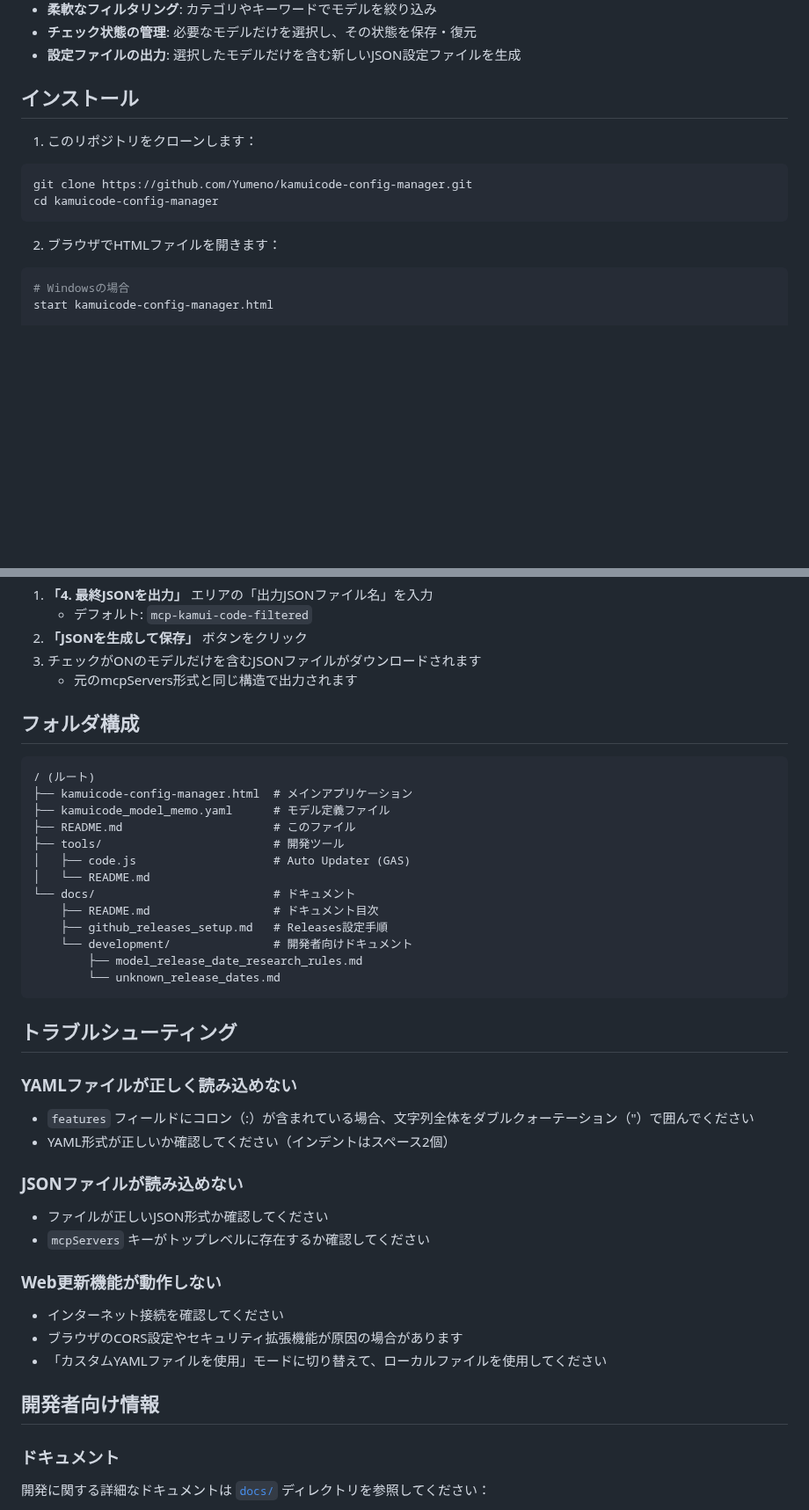
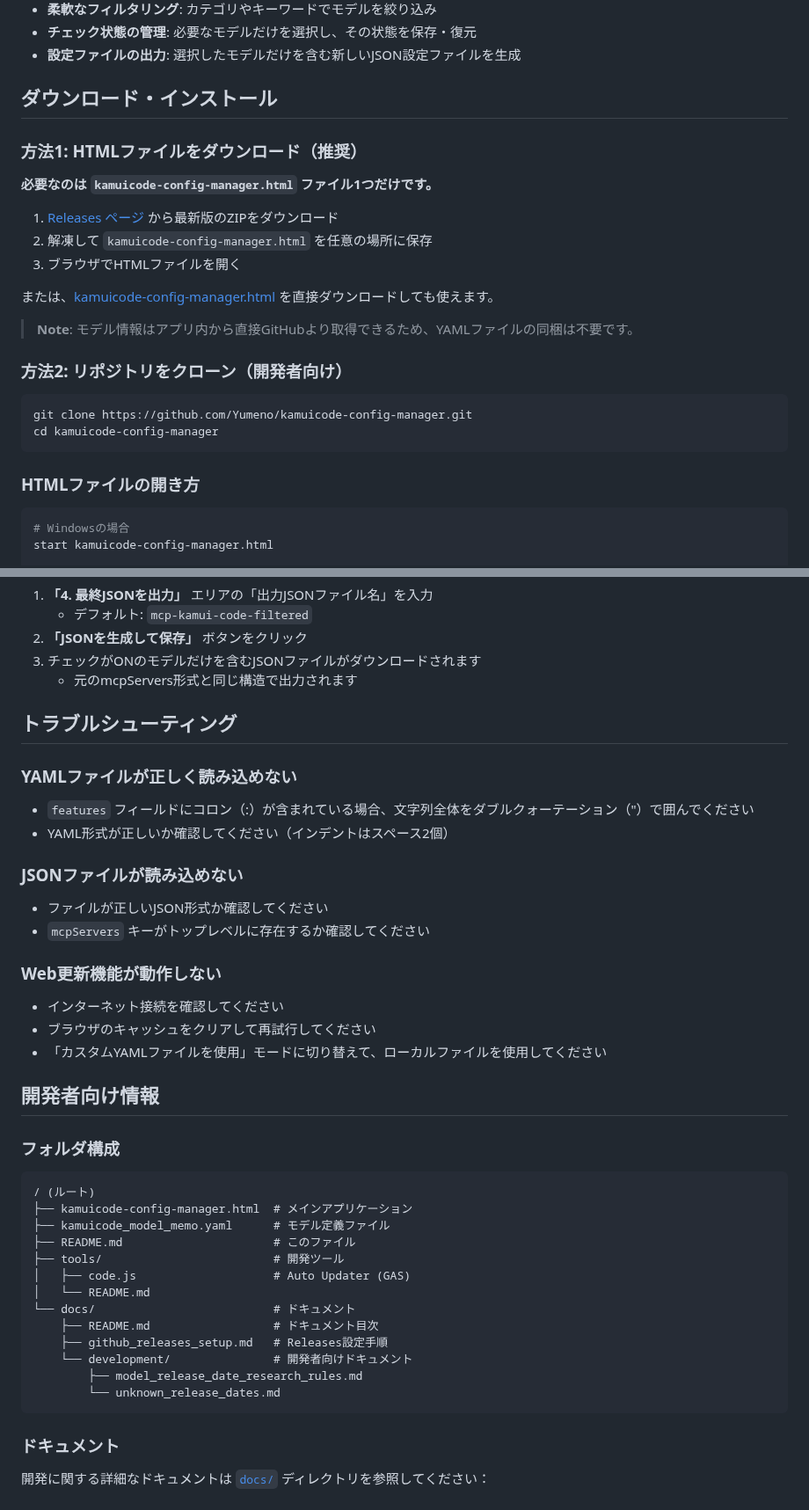
Before and after one commit to Yumeno/kamuicode-config-manager, a Markdown page: README.md, 2 parts joined by grey strips. Shown at 88% size. GitHub-like rendering; blank space fills up the shorter version.

Commit message:
docs: README.mdをWeb更新機能に合わせて大幅更新
- ダウンロード方法を追加（HTMLファイル1つでOK）
- Releasesページからのダウンロードを推奨に
- ステップ2のボタン名を実際のUIに合わせて更新
  - 初回: 「モデル情報を読み込む」
  - 読み込み済み: 「最新に更新」
- フォルダ構成を開発者向け情報に移動

````diff
--- a/README.md
+++ b/README.md
@@ -16,16 +16,28 @@ AIモデルのサーバー構成を簡単に管理できるWebアプリケーシ
 - **チェック状態の管理**: 必要なモデルだけを選択し、その状態を保存・復元
 - **設定ファイルの出力**: 選択したモデルだけを含む新しいJSON設定ファイルを生成
 
-## インストール
+## ダウンロード・インストール
 
-1. このリポジトリをクローンします：
+### 方法1: HTMLファイルをダウンロード（推奨）
+
+**必要なのは `kamuicode-config-manager.html` ファイル1つだけです。**
+
+1. [Releases ページ](https://github.com/Yumeno/kamuicode-config-manager/releases) から最新版のZIPをダウンロード
+2. 解凍して `kamuicode-config-manager.html` を任意の場所に保存
+3. ブラウザでHTMLファイルを開く
+
+または、[kamuicode-config-manager.html](./kamuicode-config-manager.html) を直接ダウンロードしても使えます。
+
+> **Note**: モデル情報はアプリ内から直接GitHubより取得できるため、YAMLファイルの同梱は不要です。
+
+### 方法2: リポジトリをクローン（開発者向け）
 
 ```bash
 git clone https://github.com/Yumeno/kamuicode-config-manager.git
 cd kamuicode-config-manager
 ```
 
-2. ブラウザでHTMLファイルを開きます：
+### HTMLファイルの開き方
 
 ```bash
 # Windowsの場合
@@ -158,7 +171,24 @@ t2i-kamui-flux-krea-lora: false
 3. チェックがONのモデルだけを含むJSONファイルがダウンロードされます
    - 元のmcpServers形式と同じ構造で出力されます
 
-## フォルダ構成
+## トラブルシューティング
+
+### YAMLファイルが正しく読み込めない
+- `features` フィールドにコロン（:）が含まれている場合、文字列全体をダブルクォーテーション（"）で囲んでください
+- YAML形式が正しいか確認してください（インデントはスペース2個）
+
+### JSONファイルが読み込めない
+- ファイルが正しいJSON形式か確認してください
+- `mcpServers` キーがトップレベルに存在するか確認してください
+
+### Web更新機能が動作しない
+- インターネット接続を確認してください
+- ブラウザのキャッシュをクリアして再試行してください
+- 「カスタムYAMLファイルを使用」モードに切り替えて、ローカルファイルを使用してください
+
+## 開発者向け情報
+
+### フォルダ構成
 
 ```
 / (ルート)
@@ -175,23 +205,6 @@ t2i-kamui-flux-krea-lora: false
         ├── model_release_date_research_rules.md
         └── unknown_release_dates.md
 ```
-
-## トラブルシューティング
-
-### YAMLファイルが正しく読み込めない
-- `features` フィールドにコロン（:）が含まれている場合、文字列全体をダブルクォーテーション（"）で囲んでください
-- YAML形式が正しいか確認してください（インデントはスペース2個）
-
-### JSONファイルが読み込めない
-- ファイルが正しいJSON形式か確認してください
-- `mcpServers` キーがトップレベルに存在するか確認してください
-
-### Web更新機能が動作しない
-- インターネット接続を確認してください
-- ブラウザのCORS設定やセキュリティ拡張機能が原因の場合があります
-- 「カスタムYAMLファイルを使用」モードに切り替えて、ローカルファイルを使用してください
-
-## 開発者向け情報
 
 ### ドキュメント
 
````
Also changed, not shown: other parts of README.md (+3 -2 lines).
